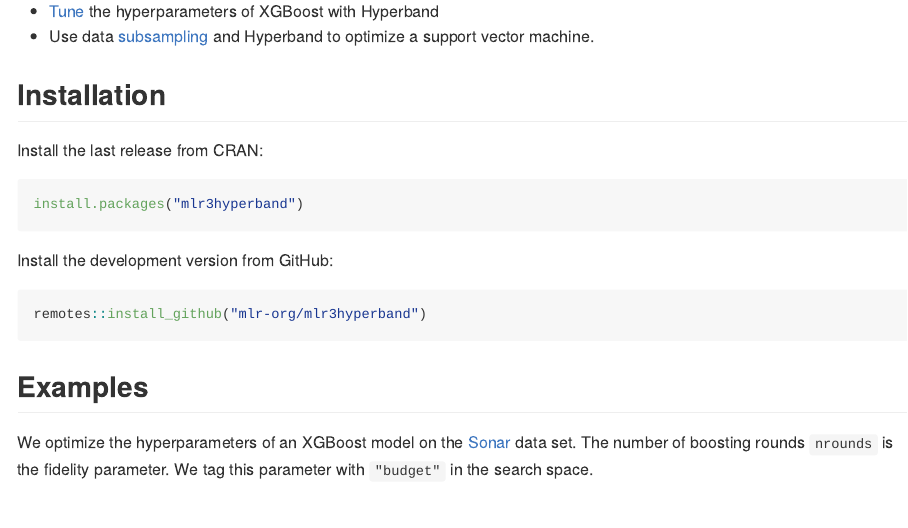
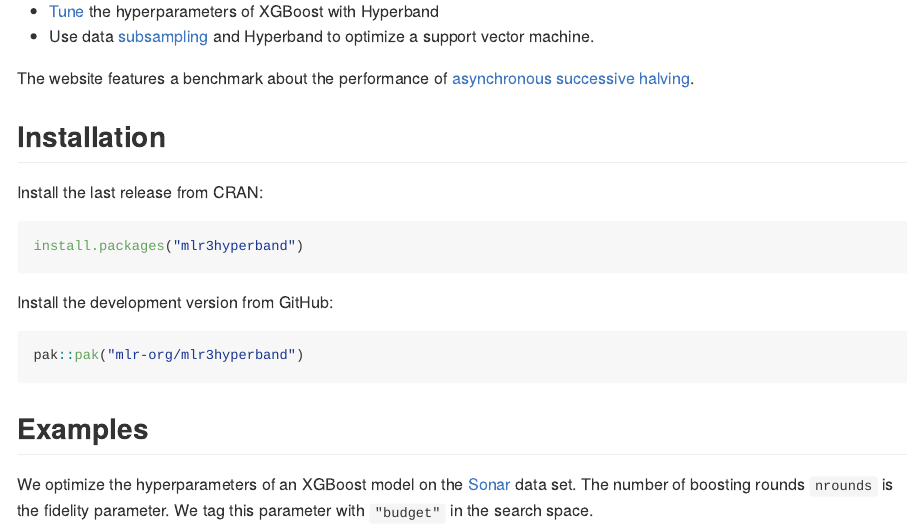
Before and after one commit to mlr-org/mlr3hyperband, an R Markdown document (README.Rmd): the page in a window 1100 px wide, from 420 px down. The pictures show the output file README.md that the author committed with the source, drawn offline in the style of GitHub; badge pictures from the web are left out.

Commit message:
release: 1.0.0 (#123)
* release: 1.0.0

* ...

````diff
--- a/README.Rmd
+++ b/README.Rmd
@@ -52,6 +51,8 @@ The [gallery](https://mlr-org.com/gallery.html) features a series of case studie
 * [Tune](https://mlr-org.com/gallery/series/2023-01-15-hyperband-xgboost/) the hyperparameters of XGBoost with Hyperband
 * Use data [subsampling](https://mlr-org.com/gallery/series/2023-01-16-hyperband-subsampling/) and Hyperband to optimize a support vector machine.
 
+The website features a benchmark about the performance of [asynchronous successive halving](https://mlr-org.com/benchmarks/benchmarks_async.html).
+
 ## Installation
 
 Install the last release from CRAN:
@@ -63,7 +64,7 @@ install.packages("mlr3hyperband")
 Install the development version from GitHub:
 
 ```{r, eval = FALSE}
-remotes::install_github("mlr-org/mlr3hyperband")
+pak::pak("mlr-org/mlr3hyperband")
 ```
 
 ## Examples
````
Also changed, not shown: NEWS.md (+1 -1 lines), README.md, README.Rmd (1 more changed lines), 1 other file.
